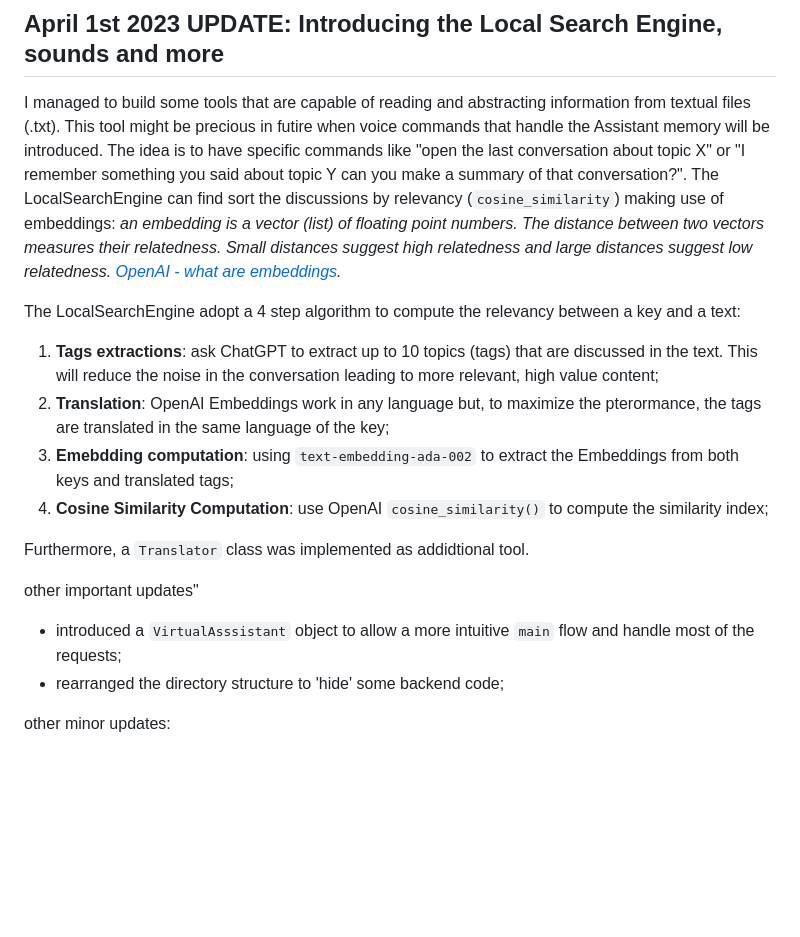
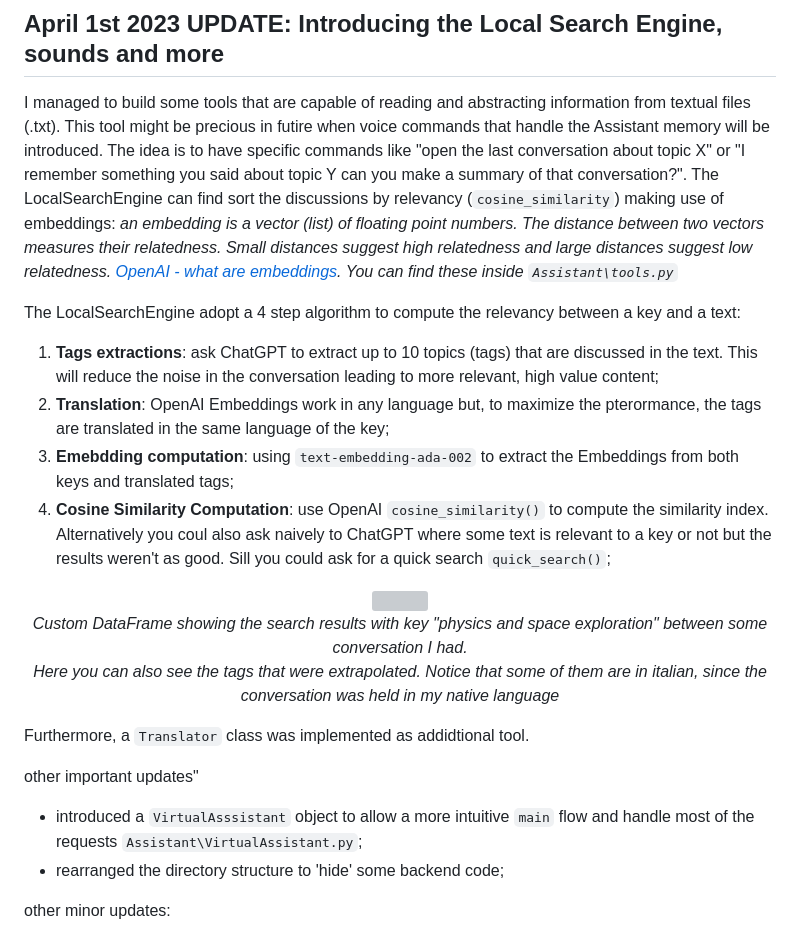
Before and after one commit to gia-guar/JARVIS-ChatGPT, a Markdown page: UpdateHistory.md, the part around the change. Rendered like a GitHub page; blank space fills up the shorter version; grey boxes are pictures that could not be loaded.

```diff
--- a/UpdateHistory.md
+++ b/UpdateHistory.md
@@ -1,18 +1,24 @@
 # Update History
 
 ## April 1st 2023 UPDATE: Introducing the Local Search Engine, sounds and more
-I managed to build some tools that are capable of reading and abstracting information from textual files (.txt). This tool might be precious in futire when voice commands that handle the Assistant memory will be introduced. The idea is to have specific commands like "open the last conversation about topic X" or "I remember something you said about topic Y can you make a summary of that conversation?". The LocalSearchEngine can find sort the discussions by relevancy (``cosine_similarity``) making use of embeddings: *an embedding is a vector (list) of floating point numbers. The distance between two vectors measures their relatedness. Small distances suggest high relatedness and large distances suggest low relatedness. [OpenAI - what are embeddings](https://platform.openai.com/docs/guides/embeddings/what-are-embeddings).*
+I managed to build some tools that are capable of reading and abstracting information from textual files (.txt). This tool might be precious in futire when voice commands that handle the Assistant memory will be introduced. The idea is to have specific commands like "open the last conversation about topic X" or "I remember something you said about topic Y can you make a summary of that conversation?". The LocalSearchEngine can find sort the discussions by relevancy (``cosine_similarity``) making use of embeddings: *an embedding is a vector (list) of floating point numbers. The distance between two vectors measures their relatedness. Small distances suggest high relatedness and large distances suggest low relatedness. [OpenAI - what are embeddings](https://platform.openai.com/docs/guides/embeddings/what-are-embeddings). You can find these inside ``Assistant\tools.py``*
 
 The LocalSearchEngine adopt a 4 step algorithm to compute the relevancy between a key and a text:
 1. **Tags extractions**: ask ChatGPT to extract up to 10 topics (tags) that are discussed in the text. This will reduce the noise in the conversation leading to more relevant, high value content;
 2. **Translation**: OpenAI Embeddings work in any language but, to maximize the pterormance, the tags are translated in the same language of the key;
 3. **Emebdding computation**: using ``text-embedding-ada-002`` to extract the Embeddings from both keys and translated tags;
-4. **Cosine Similarity Computation**: use OpenAI ``cosine_similarity()`` to compute the similarity index;
+4. **Cosine Similarity Computation**: use OpenAI ``cosine_similarity()`` to compute the similarity index. Alternatively you coul also ask naively to ChatGPT where some text is relevant to a key or not but the results weren't as good. Sill you could ask for a quick search ``quick_search()``;
+
+<p align="center">
+  <img src="https://user-images.githubusercontent.com/49094051/229243205-337b7bfa-2e7b-43b1-a770-62b524367dc6.PNG" /><br>
+  <i><span style="color:grey">Custom DataFrame showing the search results with key "physics and space exploration" between some conversation I had.<br> Here you can also see the tags that were extrapolated. Notice that some of them are in italian, since the conversation was held in my native language </span></i>
+ </p>
+
 
 Furthermore, a ``Translator`` class was implemented as addidtional tool.
 
 other important updates"
-- introduced a ``VirtualAsssistant`` object to allow a more intuitive ``main`` flow and handle most of the requests;
+- introduced a ``VirtualAsssistant`` object to allow a more intuitive ``main`` flow and handle most of the requests ``Assistant\VirtualAssistant.py``;
 - rearranged the directory structure to 'hide' some backend code;
 
 other minor updates:
```
